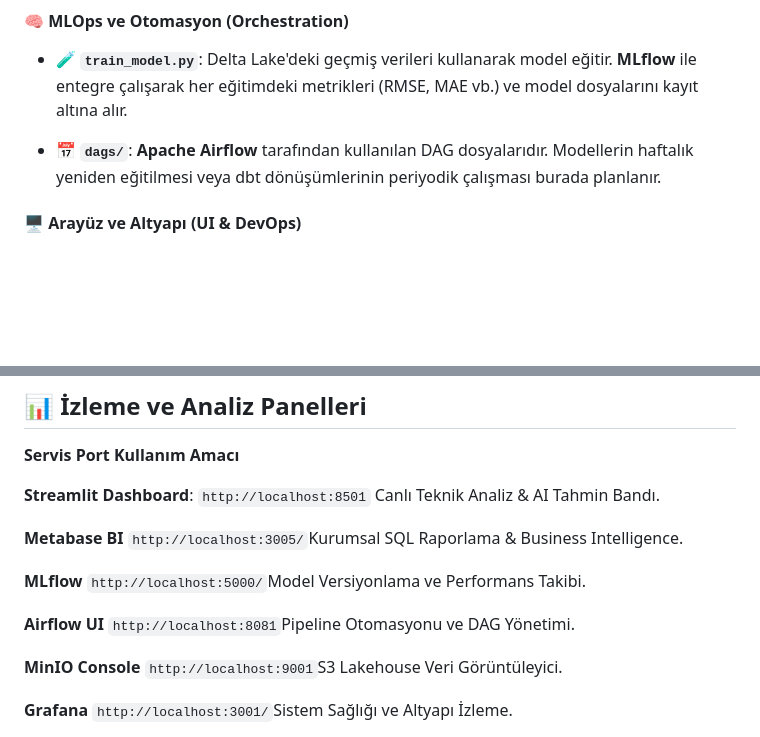
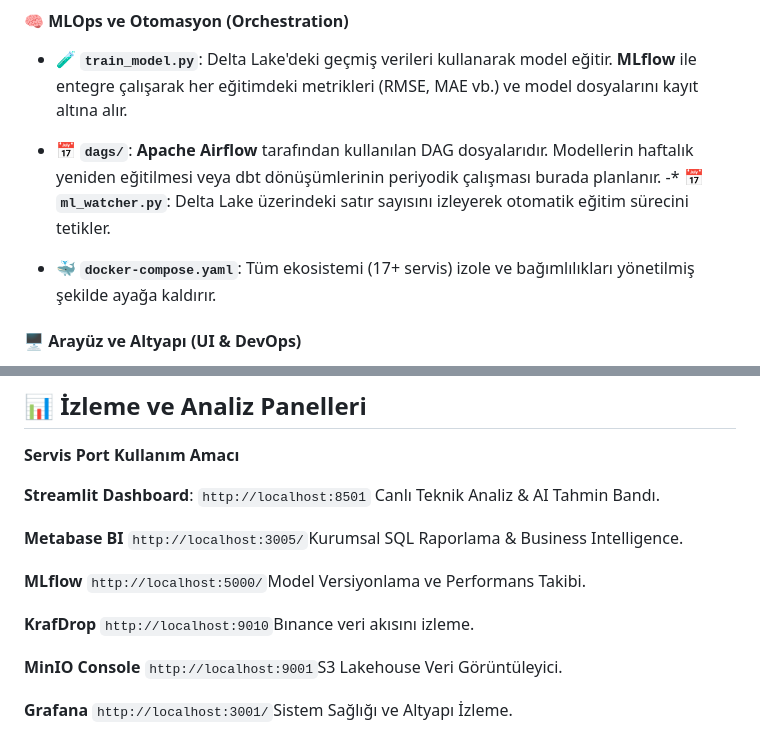
Before and after one commit to propaper12/An-Open-Source-Real-Time-Financial-Lakehouse-Project, a Markdown page: readme.md, 2 parts joined by grey strips. Rendered like a GitHub page; blank space fills up the shorter version.

```diff
--- a/readme.md
+++ b/readme.md
@@ -38,6 +38,8 @@ Proje, her biri belirli bir amaca hizmet eden modüler bir yapı üzerine inşa
 -   🧪 **`train_model.py`**: Delta Lake'deki geçmiş verileri kullanarak model eğitir. **MLflow** ile entegre çalışarak her eğitimdeki metrikleri (RMSE, MAE vb.) ve model dosyalarını kayıt altına alır.
 
 -   📅 **`dags/`**: **Apache Airflow** tarafından kullanılan DAG dosyalarıdır. Modellerin haftalık yeniden eğitilmesi veya dbt dönüşümlerinin periyodik çalışması burada planlanır.
+-* 📅 **`ml_watcher.py`**: Delta Lake üzerindeki satır sayısını izleyerek otomatik eğitim sürecini tetikler.
+* 🐳 **`docker-compose.yaml`**: Tüm ekosistemi (17+ servis) izole ve bağımlılıkları yönetilmiş şekilde ayağa kaldırır.
 
 
 #### 🖥️ Arayüz ve Altyapı (UI & DevOps)
@@ -96,8 +98,8 @@ docker exec dbt_transformer dbt run
 **MLflow**
 `http://localhost:5000/`Model Versiyonlama ve Performans Takibi.
 
-**Airflow UI**
-`http://localhost:8081`Pipeline Otomasyonu ve DAG Yönetimi.
+**KrafDrop**
+`http://localhost:9010`Bınance veri akısını izleme.
 
 **MinIO Console**
 `http://localhost:9001`S3 Lakehouse Veri Görüntüleyici.
```
Also changed, not shown: other parts of readme.md (+12 -1 lines).
